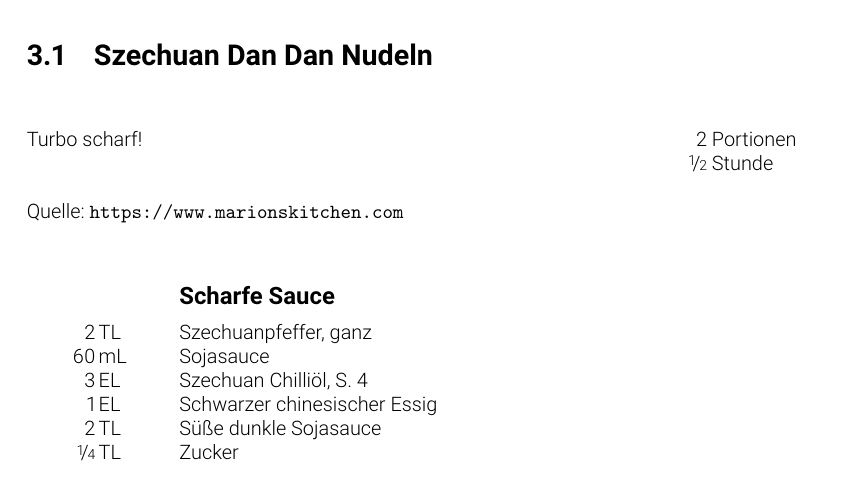
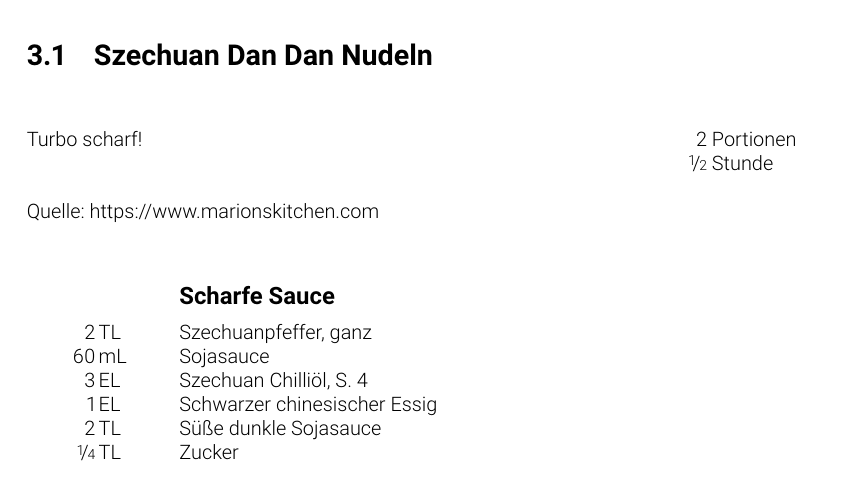
Before and after one commit to washed/tidfgk, a LaTeX thesis (cookbook.tex, which reads preamble/packages.tex): part of page 6 of 14, cut so that both start at the same text. Compiled offline with pdfLaTeX.

Commit message:
Use doc font for URLs

```diff
--- a/preamble/packages.tex
+++ b/preamble/packages.tex
@@ -2,6 +2,7 @@
 \usepackage{nicefrac}
 
 \usepackage[sfdefault,light]{roboto}  %% Option 'sfdefault' only if the base font of the document is to be sans serif
+\usepackage{roboto-mono}
 \usepackage[T1]{fontenc}
 \usepackage[utf8]{inputenc}
 \usepackage[ngerman]{babel}
@@ -36,6 +37,7 @@
 \usepackage{filecontents}
 \usepackage{imakeidx}
 \usepackage{hyperref}
+\urlstyle{same}
 
 \usepackage{titlesec}
 \usepackage{blindtext}
```
